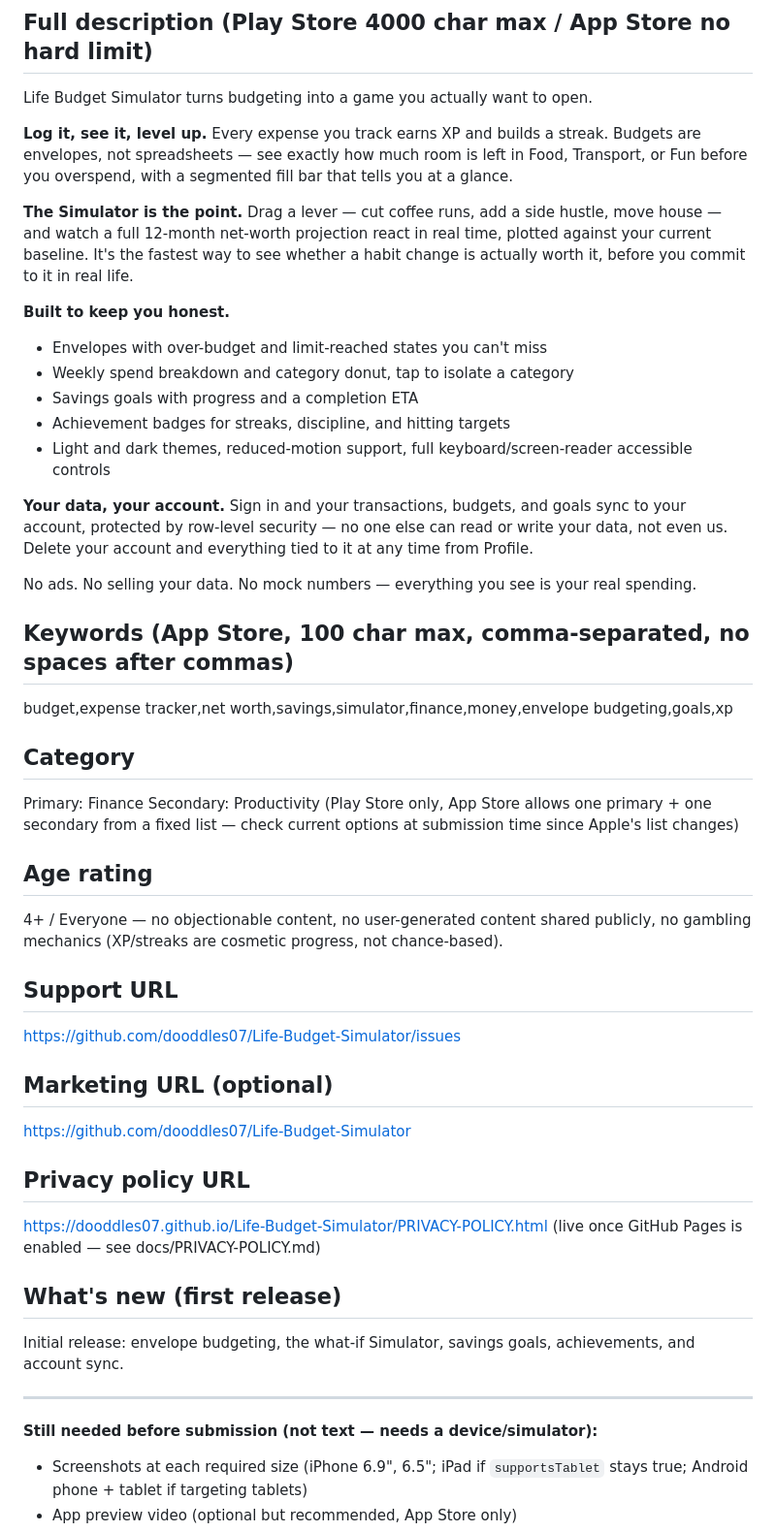
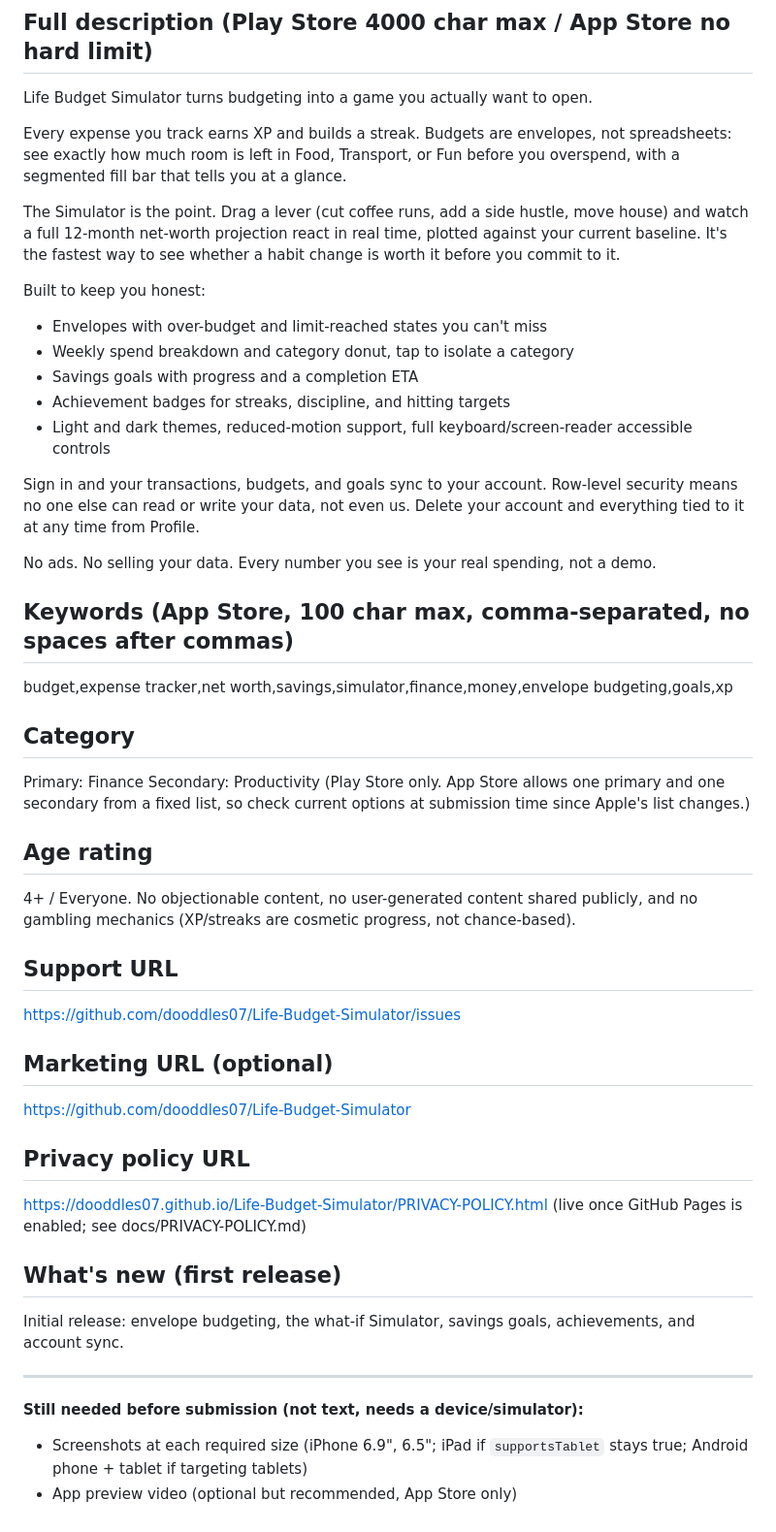
Before and after one commit to dooddles07/Life-Budget-Simulator, a Markdown page: docs/STORE-LISTING.md, the part around one of its changes. Shown at 97% size. GitHub-like rendering.

Commit message:
docs(store): tighten listing copy, remove em dashes and bold overuse

```diff
--- a/docs/STORE-LISTING.md
+++ b/docs/STORE-LISTING.md
@@ -22,27 +22,26 @@ watch 12 months react instantly. Envelopes, streaks, and XP keep you coming back
 
 Life Budget Simulator turns budgeting into a game you actually want to open.
 
-**Log it, see it, level up.** Every expense you track earns XP and builds a streak. Budgets
-are envelopes, not spreadsheets — see exactly how much room is left in Food, Transport, or Fun
-before you overspend, with a segmented fill bar that tells you at a glance.
+Every expense you track earns XP and builds a streak. Budgets are envelopes, not spreadsheets:
+see exactly how much room is left in Food, Transport, or Fun before you overspend, with a
+segmented fill bar that tells you at a glance.
 
-**The Simulator is the point.** Drag a lever — cut coffee runs, add a side hustle, move house
-— and watch a full 12-month net-worth projection react in real time, plotted against your
-current baseline. It's the fastest way to see whether a habit change is actually worth it,
-before you commit to it in real life.
+The Simulator is the point. Drag a lever (cut coffee runs, add a side hustle, move house) and
+watch a full 12-month net-worth projection react in real time, plotted against your current
+baseline. It's the fastest way to see whether a habit change is worth it before you commit to it.
 
-**Built to keep you honest.**
+Built to keep you honest:
 - Envelopes with over-budget and limit-reached states you can't miss
 - Weekly spend breakdown and category donut, tap to isolate a category
 - Savings goals with progress and a completion ETA
 - Achievement badges for streaks, discipline, and hitting targets
 - Light and dark themes, reduced-motion support, full keyboard/screen-reader accessible controls
 
-**Your data, your account.** Sign in and your transactions, budgets, and goals sync to your
-account, protected by row-level security — no one else can read or write your data, not even
-us. Delete your account and everything tied to it at any time from Profile.
+Sign in and your transactions, budgets, and goals sync to your account. Row-level security
+means no one else can read or write your data, not even us. Delete your account and everything
+tied to it at any time from Profile.
 
-No ads. No selling your data. No mock numbers — everything you see is your real spending.
+No ads. No selling your data. Every number you see is your real spending, not a demo.
 
 ## Keywords (App Store, 100 char max, comma-separated, no spaces after commas)
 
@@ -51,11 +50,11 @@ budget,expense tracker,net worth,savings,simulator,finance,money,envelope budget
 ## Category
 
 Primary: Finance
-Secondary: Productivity (Play Store only, App Store allows one primary + one secondary from a fixed list — check current options at submission time since Apple's list changes)
+Secondary: Productivity (Play Store only. App Store allows one primary and one secondary from a fixed list, so check current options at submission time since Apple's list changes.)
 
 ## Age rating
 
-4+ / Everyone — no objectionable content, no user-generated content shared publicly, no
+4+ / Everyone. No objectionable content, no user-generated content shared publicly, and no
 gambling mechanics (XP/streaks are cosmetic progress, not chance-based).
 
 ## Support URL
@@ -69,7 +68,7 @@ https://github.com/dooddles07/Life-Budget-Simulator
 ## Privacy policy URL
 
 https://dooddles07.github.io/Life-Budget-Simulator/PRIVACY-POLICY.html
-(live once GitHub Pages is enabled — see docs/PRIVACY-POLICY.md)
+(live once GitHub Pages is enabled; see docs/PRIVACY-POLICY.md)
 
 ## What's new (first release)
 
@@ -78,7 +77,7 @@ account sync.
 
 ---
 
-**Still needed before submission (not text — needs a device/simulator):**
+**Still needed before submission (not text, needs a device/simulator):**
 - Screenshots at each required size (iPhone 6.9", 6.5"; iPad if `supportsTablet` stays true;
   Android phone + tablet if targeting tablets)
 - App preview video (optional but recommended, App Store only)
```
Also changed, not shown: other parts of docs/STORE-LISTING.md (+2 -2 lines).
